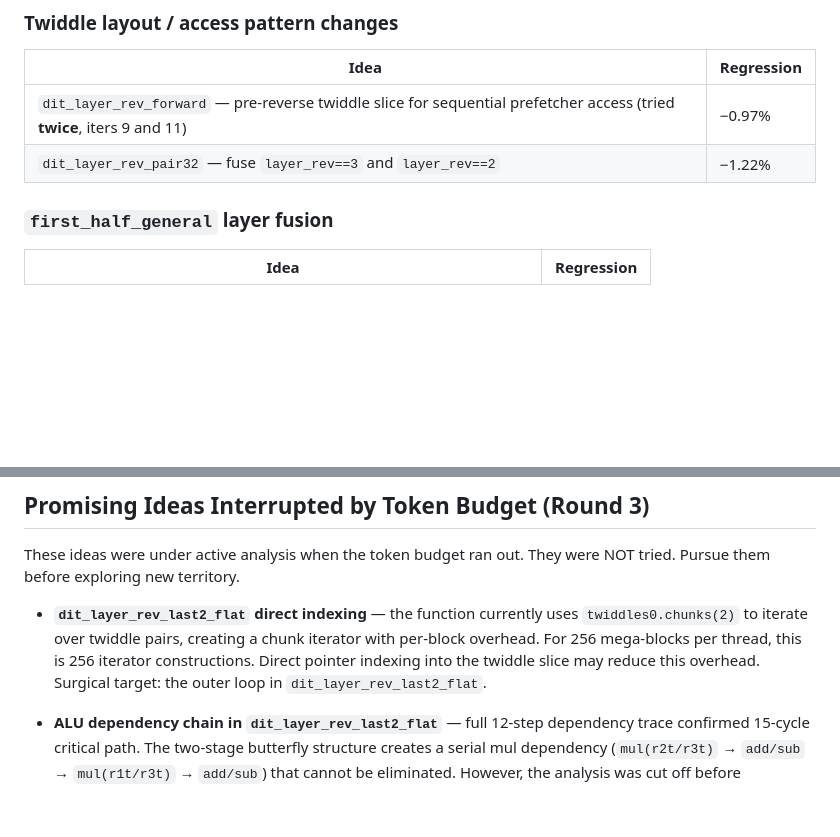
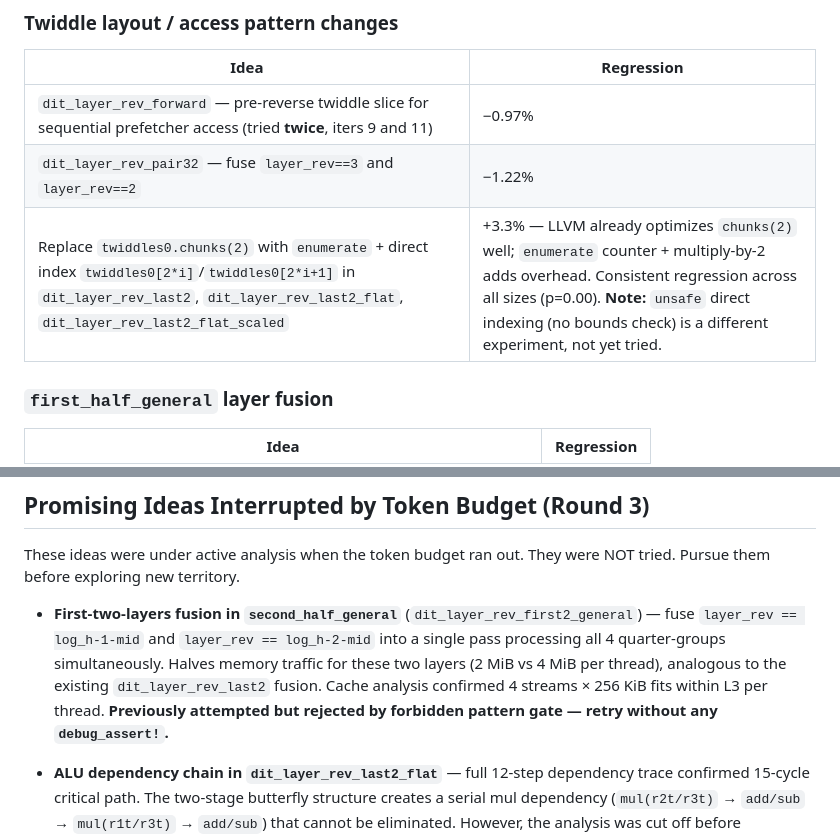
Before and after one commit to Barnadrot/zk-autoresearch, a Markdown page: CLAUDE.md, 2 parts joined by grey strips. Rendered like a GitHub page; blank space fills up the shorter version.

Commit message:
add first-two-layers fusion as promising interrupted idea

```diff
--- a/CLAUDE.md
+++ b/CLAUDE.md
@@ -93,6 +93,7 @@ not architectural restructuring.
 |------|-----------|
 | `dit_layer_rev_forward` — pre-reverse twiddle slice for sequential prefetcher access (tried **twice**, iters 9 and 11) | −0.97% |
 | `dit_layer_rev_pair32` — fuse `layer_rev==3` and `layer_rev==2` | −1.22% |
+| Replace `twiddles0.chunks(2)` with `enumerate` + direct index `twiddles0[2*i]`/`twiddles0[2*i+1]` in `dit_layer_rev_last2`, `dit_layer_rev_last2_flat`, `dit_layer_rev_last2_flat_scaled` | +3.3% — LLVM already optimizes `chunks(2)` well; `enumerate` counter + multiply-by-2 adds overhead. Consistent regression across all sizes (p=0.00). **Note:** `unsafe` direct indexing (no bounds check) is a different experiment, not yet tried. |
 
 ### `first_half_general` layer fusion
 | Idea | Regression |
@@ -126,10 +127,7 @@ version first.
 These ideas were under active analysis when the token budget ran out. They were NOT tried.
 Pursue them before exploring new territory.
 
-- **`dit_layer_rev_last2_flat` direct indexing** — the function currently uses `twiddles0.chunks(2)`
-  to iterate over twiddle pairs, creating a chunk iterator with per-block overhead. For 256 mega-blocks
-  per thread, this is 256 iterator constructions. Direct pointer indexing into the twiddle slice may
-  reduce this overhead. Surgical target: the outer loop in `dit_layer_rev_last2_flat`.
+- **First-two-layers fusion in `second_half_general`** (`dit_layer_rev_first2_general`) — fuse `layer_rev == log_h-1-mid` and `layer_rev == log_h-2-mid` into a single pass processing all 4 quarter-groups simultaneously. Halves memory traffic for these two layers (2 MiB vs 4 MiB per thread), analogous to the existing `dit_layer_rev_last2` fusion. Cache analysis confirmed 4 streams × 256 KiB fits within L3 per thread. **Previously attempted but rejected by forbidden pattern gate — retry without any `debug_assert!`.**
 
 - **ALU dependency chain in `dit_layer_rev_last2_flat`** — full 12-step dependency trace confirmed
   15-cycle critical path. The two-stage butterfly structure creates a serial mul dependency
```
